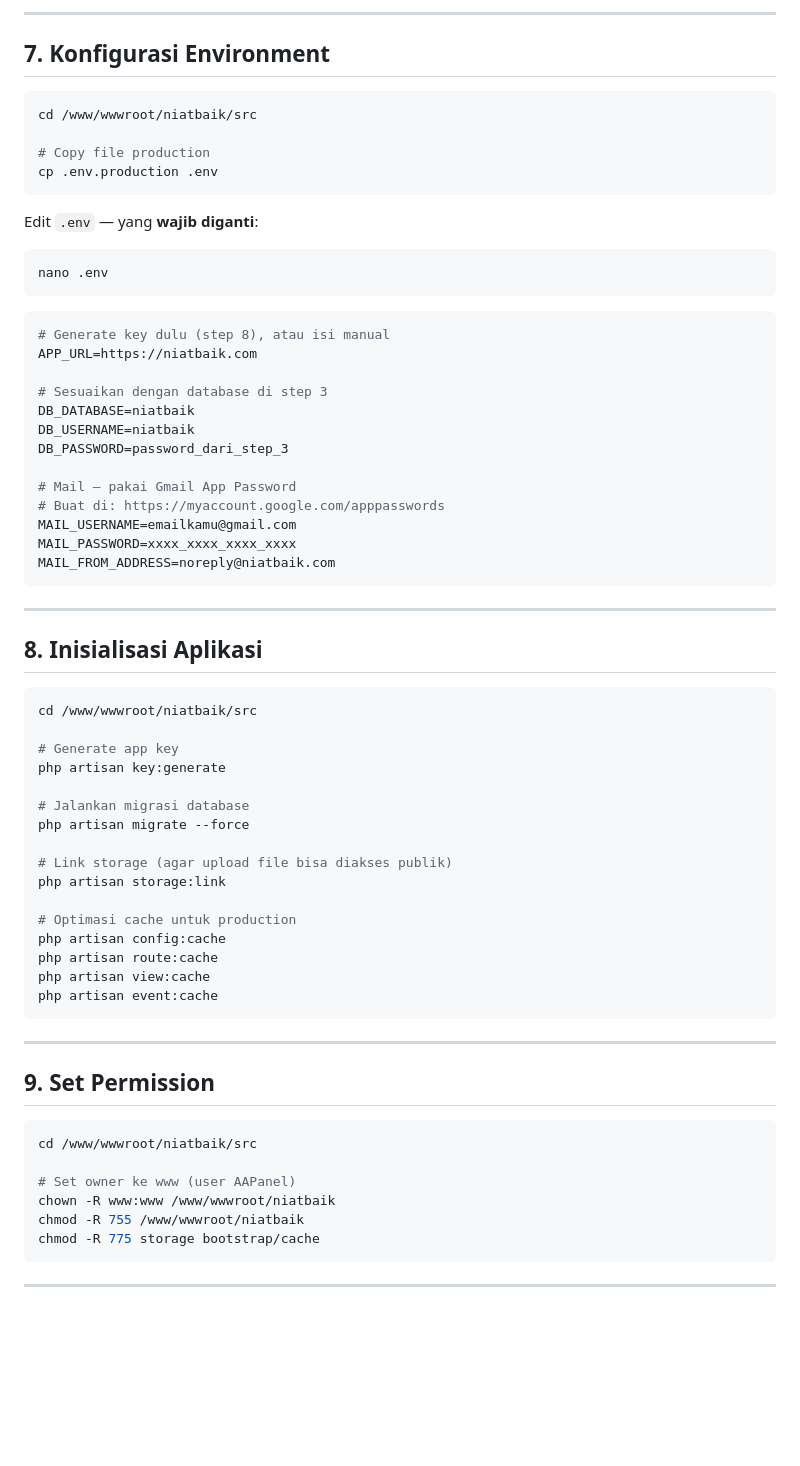
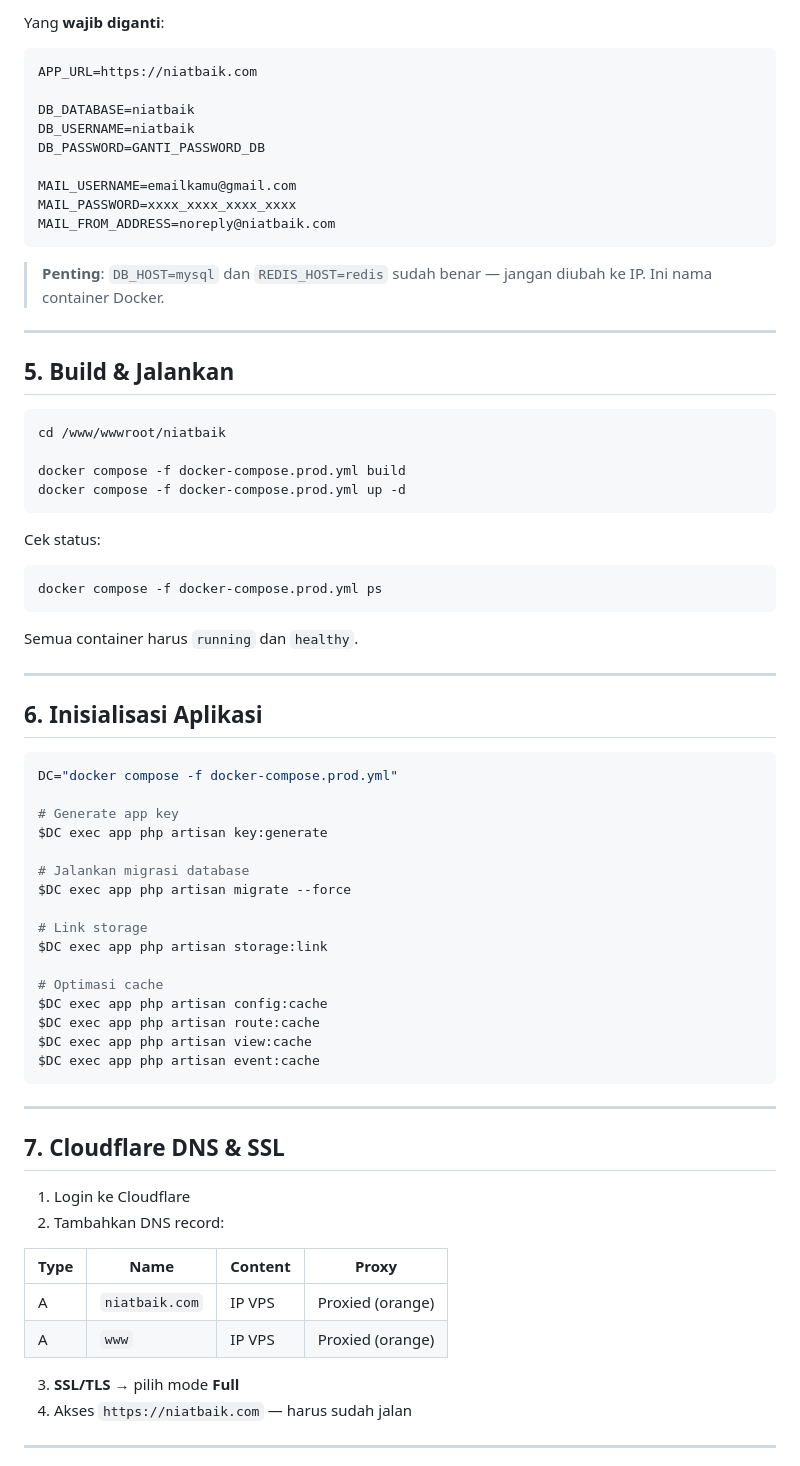
Before and after one commit to web-alf/niatbaik, a Markdown page: panduan.md, the part around one of its changes. GitHub-like rendering; blank space fills up the shorter version.

````diff
--- a/panduan.md
+++ b/panduan.md
@@ -149,73 +71,77 @@ npm run build
 ```
 
----
-
-## 7. Konfigurasi Environment
-
-```bash
-cd /www/wwwroot/niatbaik/src
-
-# Copy file production
-cp .env.production .env
-```
-
-Edit `.env` — yang **wajib diganti**:
-
-```bash
-nano .env
-```
+Yang **wajib diganti**:
 
 ```env
-# Generate key dulu (step 8), atau isi manual
 APP_URL=https://niatbaik.com
 
-# Sesuaikan dengan database di step 3
 DB_DATABASE=niatbaik
 DB_USERNAME=niatbaik
-DB_PASSWORD=password_dari_step_3
+DB_PASSWORD=GANTI_PASSWORD_DB
 
-# Mail — pakai Gmail App Password
-# Buat di: https://myaccount.google.com/apppasswords
 MAIL_USERNAME=emailkamu@gmail.com
 MAIL_PASSWORD=xxxx_xxxx_xxxx_xxxx
 MAIL_FROM_ADDRESS=noreply@niatbaik.com
 ```
 
+> **Penting**: `DB_HOST=mysql` dan `REDIS_HOST=redis` sudah benar — jangan diubah ke IP. Ini nama container Docker.
+
 ---
 
-## 8. Inisialisasi Aplikasi
+## 5. Build & Jalankan
 
 ```bash
-cd /www/wwwroot/niatbaik/src
+cd /www/wwwroot/niatbaik
+
+docker compose -f docker-compose.prod.yml build
+docker compose -f docker-compose.prod.yml up -d
+```
+
+Cek status:
+
+```bash
+docker compose -f docker-compose.prod.yml ps
+```
+
+Semua container harus `running` dan `healthy`.
+
+---
+
+## 6. Inisialisasi Aplikasi
+
+```bash
+DC="docker compose -f docker-compose.prod.yml"
 
 # Generate app key
-php artisan key:generate
+$DC exec app php artisan key:generate
 
 # Jalankan migrasi database
-php artisan migrate --force
+$DC exec app php artisan migrate --force
 
-# Link storage (agar upload file bisa diakses publik)
-php artisan storage:link
+# Link storage
+$DC exec app php artisan storage:link
 
-# Optimasi cache untuk production
-php artisan config:cache
-php artisan route:cache
-php artisan view:cache
-php artisan event:cache
+# Optimasi cache
+$DC exec app php artisan config:cache
+$DC exec app php artisan route:cache
+$DC exec app php artisan view:cache
+$DC exec app php artisan event:cache
 ```
 
 ---
 
-## 9. Set Permission
+## 7. Cloudflare DNS & SSL
 
-```bash
-cd /www/wwwroot/niatbaik/src
+1. Login ke Cloudflare
+2. Tambahkan DNS record:
 
-# Set owner ke www (user AAPanel)
-chown -R www:www /www/wwwroot/niatbaik
-chmod -R 755 /www/wwwroot/niatbaik
-chmod -R 775 storage bootstrap/cache
-```
+| Type | Name | Content | Proxy |
+|------|------|---------|-------|
+| A | `niatbaik.com` | IP VPS | Proxied (orange) |
+| A | `www` | IP VPS | Proxied (orange) |
+
+3. **SSL/TLS** → pilih mode **Full**
+4. Akses `https://niatbaik.com` — harus sudah jalan
 
 ---
 
````
Also changed, not shown: other parts of panduan.md (+119 -325 lines).
